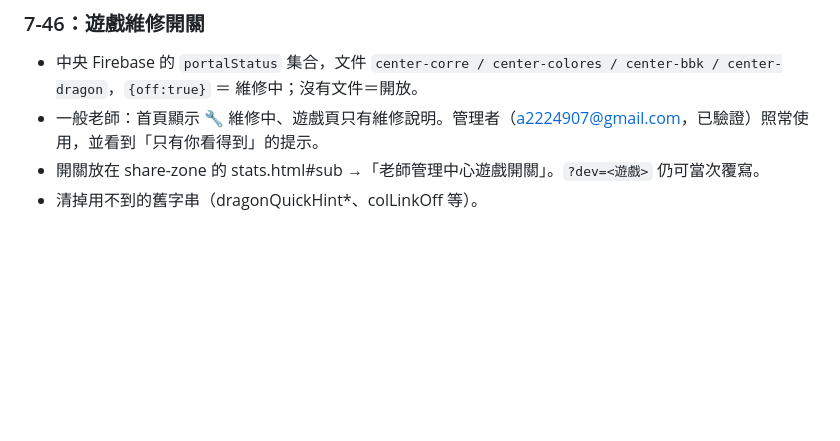
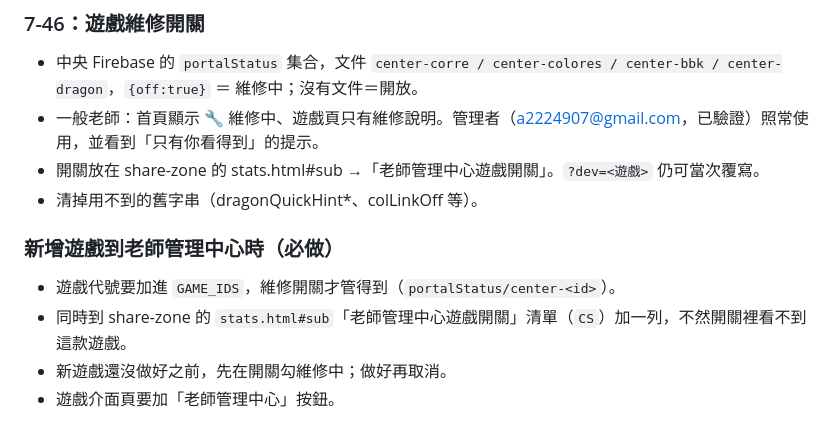
Before and after one commit to wangchiapin/profesor, a Markdown page: README.md, the part around the change. Rendered like a GitHub page; blank space fills up the shorter version.

Commit message:
README：新增遊戲時要同步維修開關
Co-Authored-By: Claude Sonnet 5.5 <noreply@anthropic.com>
Claude-Session: https://claude.ai/code/session_0182DgBS4NE1KYAT9N9AXiZK

```diff
--- a/README.md
+++ b/README.md
@@ -151,3 +151,9 @@ node tests/test_dragon.js [截圖資料夾]   # 墨龍（需 CORRE_LIBS，遊戲
 - 一般老師：首頁顯示 🔧 維修中、遊戲頁只有維修說明。管理者（a2224907@gmail.com，已驗證）照常使用，並看到「只有你看得到」的提示。
 - 開關放在 share-zone 的 stats.html#sub →「老師管理中心遊戲開關」。`?dev=<遊戲>` 仍可當次覆寫。
 - 清掉用不到的舊字串（dragonQuickHint*、colLinkOff 等）。
+
+### 新增遊戲到老師管理中心時（必做）
+- 遊戲代號要加進 `GAME_IDS`，維修開關才管得到（`portalStatus/center-<id>`）。
+- 同時到 share-zone 的 `stats.html#sub`「老師管理中心遊戲開關」清單（`CS`）加一列，不然開關裡看不到這款遊戲。
+- 新遊戲還沒做好之前，先在開關勾維修中；做好再取消。
+- 遊戲介面頁要加「老師管理中心」按鈕。
```
